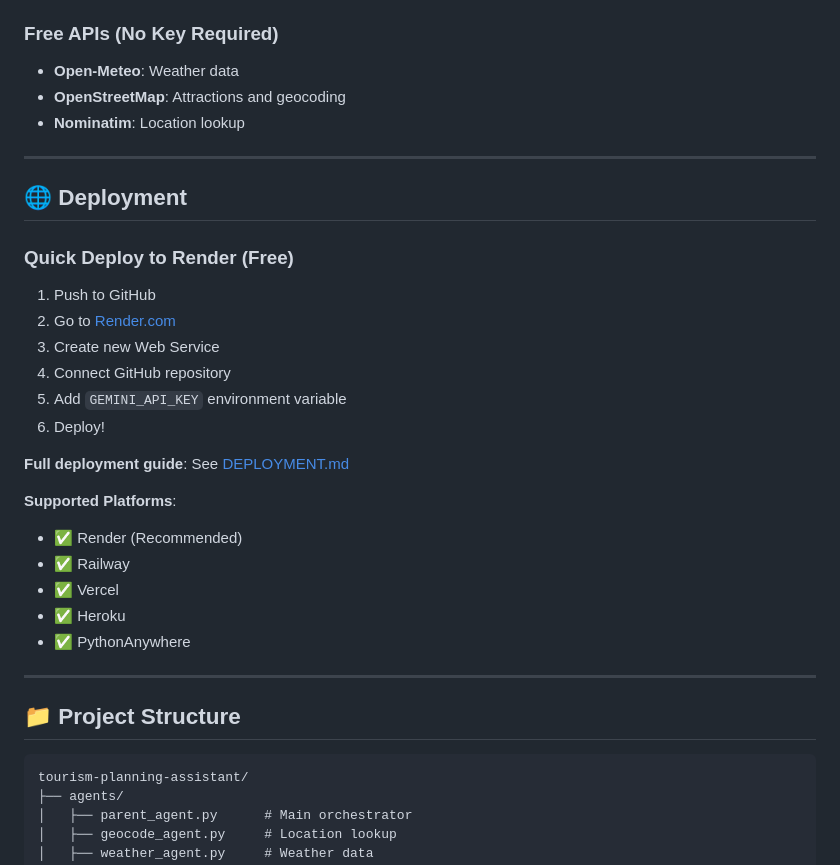
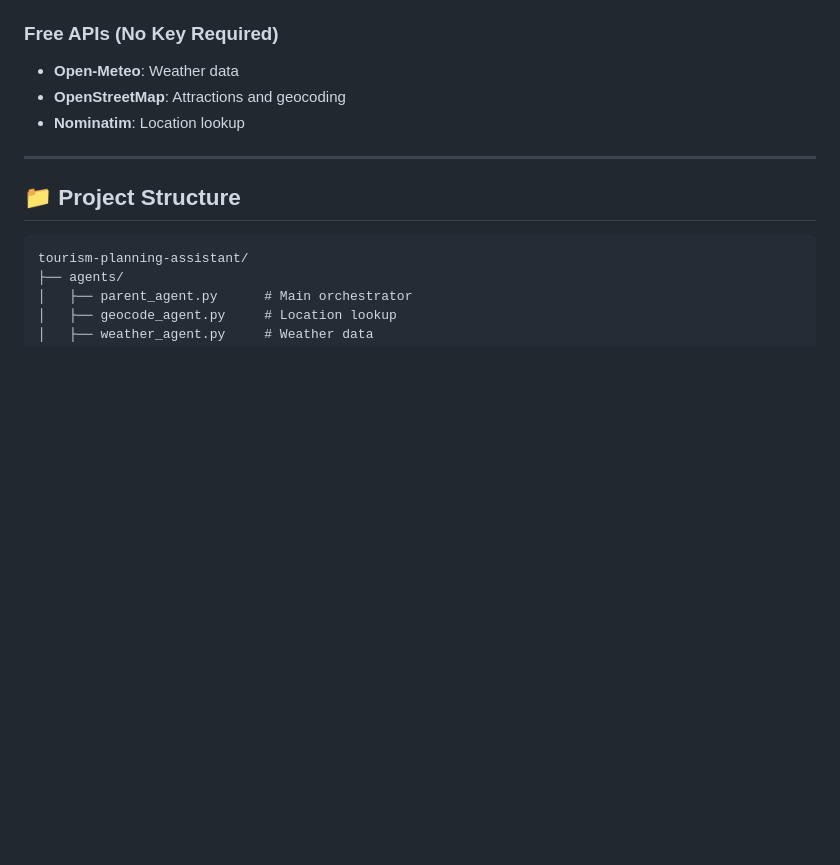
Before and after one commit to harshith12345566/tourism-planning-assistant, a Markdown page: README.md, the part around the change. Rendered like a GitHub page; blank space fills up the shorter version.

````diff
--- a/README.md
+++ b/README.md
@@ -297,28 +297,6 @@ http://localhost:5000
 
 ---
 
-## 🌐 Deployment
-
-### Quick Deploy to Render (Free)
-
-1. Push to GitHub
-2. Go to [Render.com](https://render.com)
-3. Create new Web Service
-4. Connect GitHub repository
-5. Add `GEMINI_API_KEY` environment variable
-6. Deploy!
-
-**Full deployment guide**: See [DEPLOYMENT.md](DEPLOYMENT.md)
-
-**Supported Platforms**:
-- ✅ Render (Recommended)
-- ✅ Railway
-- ✅ Vercel
-- ✅ Heroku
-- ✅ PythonAnywhere
-
----
-
 ## 📁 Project Structure
 
 ```
````
